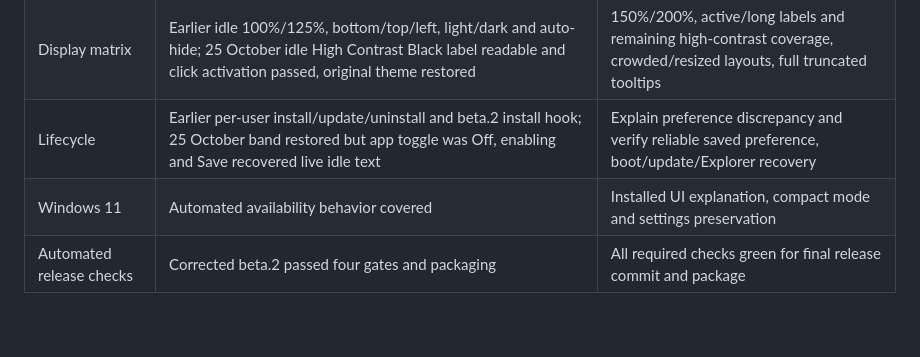
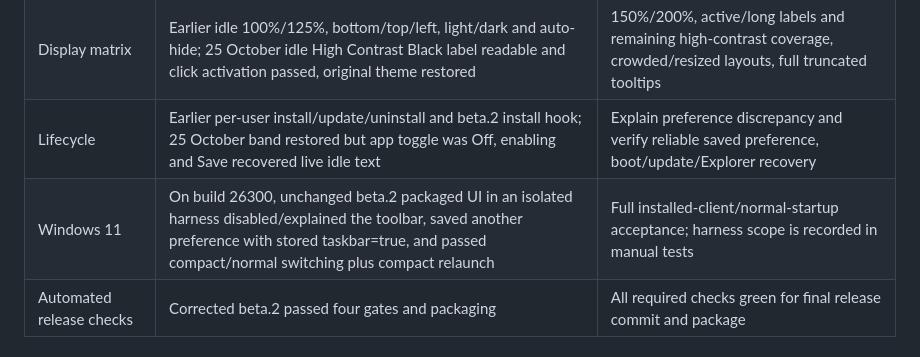
Before and after one commit to MoFawkes/mad-sys, a Markdown page: docs/RELEASE-READINESS-0.15.4.md, the part around the change. GitHub-like rendering; blank space fills up the shorter version.

```diff
--- a/docs/RELEASE-READINESS-0.15.4.md
+++ b/docs/RELEASE-READINESS-0.15.4.md
@@ -17,7 +17,7 @@ Detailed observations and the complete TB-01–TB-08 checklist are in [MANUAL-TE
 | Sessions and timetable | Earlier installed sign-out and stale clearing, plus independent local-scope Auth regression | Full class-change/selection behavior on corrected build |
 | Display matrix | Earlier idle 100%/125%, bottom/top/left, light/dark and auto-hide; 25 October idle High Contrast Black label readable and click activation passed, original theme restored | 150%/200%, active/long labels and remaining high-contrast coverage, crowded/resized layouts, full truncated tooltips |
 | Lifecycle | Earlier per-user install/update/uninstall and beta.2 install hook; 25 October band restored but app toggle was Off, enabling and Save recovered live idle text | Explain preference discrepancy and verify reliable saved preference, boot/update/Explorer recovery |
-| Windows 11 | Automated availability behavior covered | Installed UI explanation, compact mode and settings preservation |
+| Windows 11 | On build 26300, unchanged beta.2 packaged UI in an isolated harness disabled/explained the toolbar, saved another preference with stored taskbar=true, and passed compact/normal switching plus compact relaunch | Full installed-client/normal-startup acceptance; harness scope is recorded in manual tests |
 | Automated release checks | Corrected beta.2 passed four gates and packaging | All required checks green for final release commit and package |
 
 ## Safe test procedure
```
Also changed, not shown: docs/MANUAL-TESTS.md (+10 -0 lines).
